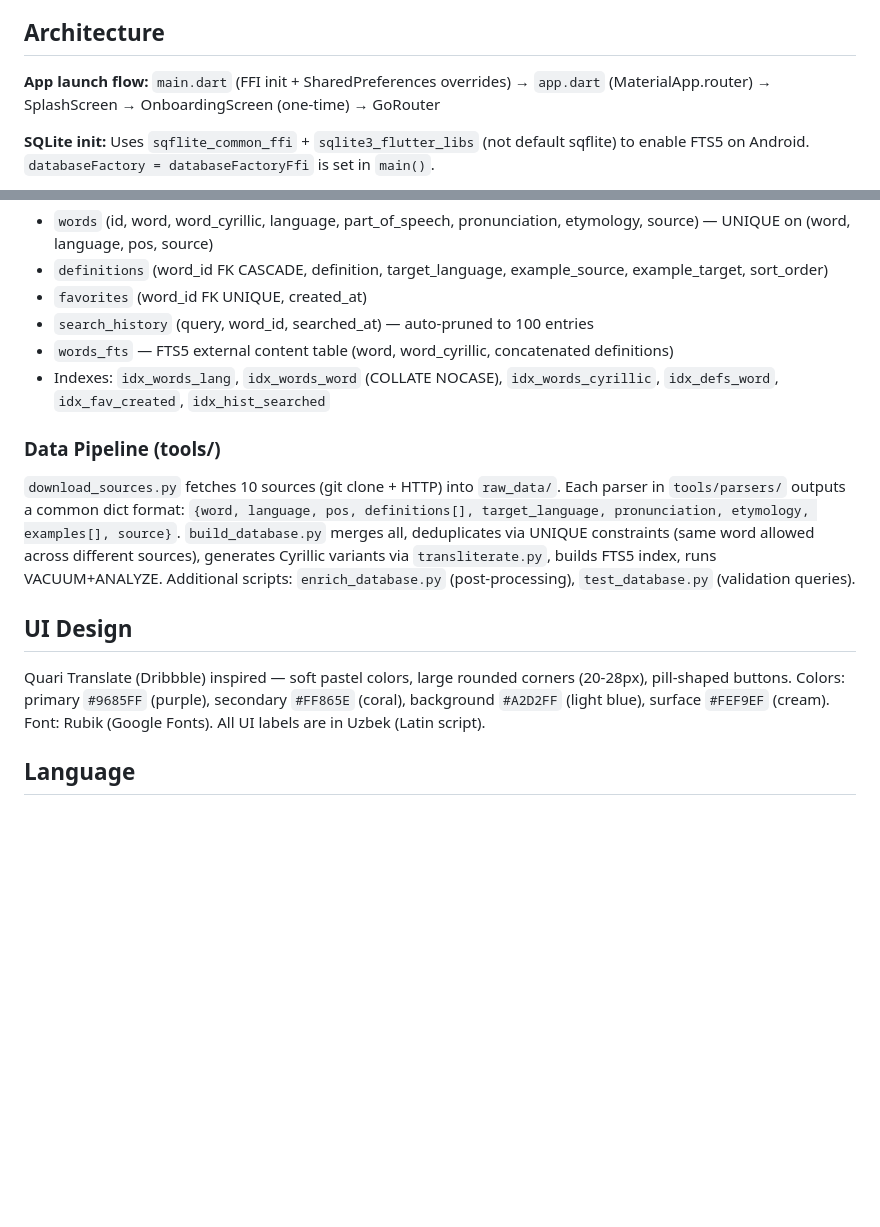
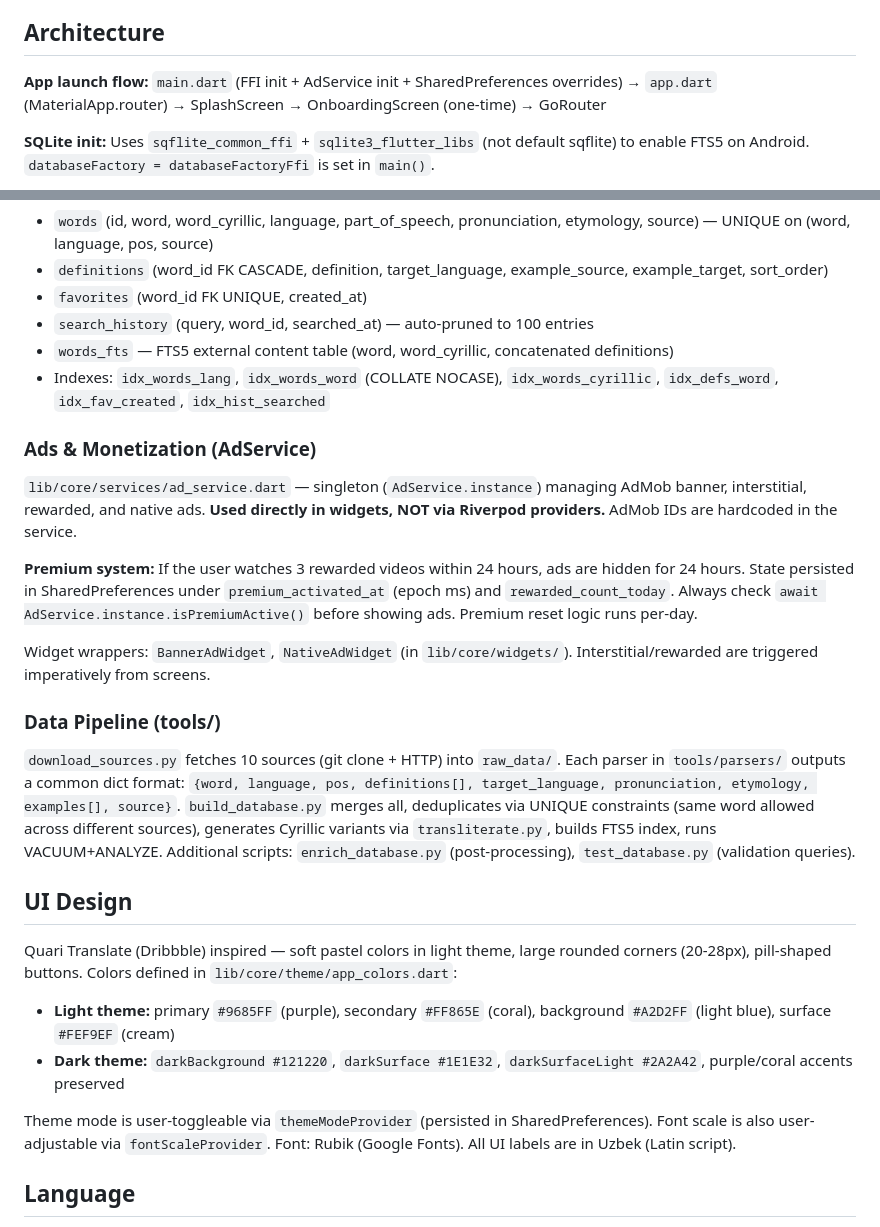
Before and after one commit to MuhammadMirrr/topsoz-app, a Markdown page: AGENTS.md, 2 parts joined by grey strips. Drawn GitHub-style; blank space fills up the shorter version.

Commit message:
docs: document AdService premium system and dark theme in CLAUDE.md/AGENTS.md

```diff
--- a/AGENTS.md
+++ b/AGENTS.md
@@ -30,7 +30,7 @@ cp saved_database/topsoz.db assets/db/topsoz.db
 
 ## Architecture
 
-**App launch flow:** `main.dart` (FFI init + SharedPreferences overrides) → `app.dart` (MaterialApp.router) → SplashScreen → OnboardingScreen (one-time) → GoRouter
+**App launch flow:** `main.dart` (FFI init + AdService init + SharedPreferences overrides) → `app.dart` (MaterialApp.router) → SplashScreen → OnboardingScreen (one-time) → GoRouter
 
 **SQLite init:** Uses `sqflite_common_ffi` + `sqlite3_flutter_libs` (not default sqflite) to enable FTS5 on Android. `databaseFactory = databaseFactoryFfi` is set in `main()`.
 
@@ -85,12 +85,23 @@ Word detail uses parent navigator (`_rootNavigatorKey`): `/word/:id` — overlay
 - `words_fts` — FTS5 external content table (word, word_cyrillic, concatenated definitions)
 - Indexes: `idx_words_lang`, `idx_words_word` (COLLATE NOCASE), `idx_words_cyrillic`, `idx_defs_word`, `idx_fav_created`, `idx_hist_searched`
 
+### Ads & Monetization (AdService)
+`lib/core/services/ad_service.dart` — singleton (`AdService.instance`) managing AdMob banner, interstitial, rewarded, and native ads. **Used directly in widgets, NOT via Riverpod providers.** AdMob IDs are hardcoded in the service.
+
+**Premium system:** If the user watches 3 rewarded videos within 24 hours, ads are hidden for 24 hours. State persisted in SharedPreferences under `premium_activated_at` (epoch ms) and `rewarded_count_today`. Always check `await AdService.instance.isPremiumActive()` before showing ads. Premium reset logic runs per-day.
+
+Widget wrappers: `BannerAdWidget`, `NativeAdWidget` (in `lib/core/widgets/`). Interstitial/rewarded are triggered imperatively from screens.
+
 ### Data Pipeline (tools/)
 `download_sources.py` fetches 10 sources (git clone + HTTP) into `raw_data/`. Each parser in `tools/parsers/` outputs a common dict format: `{word, language, pos, definitions[], target_language, pronunciation, etymology, examples[], source}`. `build_database.py` merges all, deduplicates via UNIQUE constraints (same word allowed across different sources), generates Cyrillic variants via `transliterate.py`, builds FTS5 index, runs VACUUM+ANALYZE. Additional scripts: `enrich_database.py` (post-processing), `test_database.py` (validation queries).
 
 ## UI Design
 
-Quari Translate (Dribbble) inspired — soft pastel colors, large rounded corners (20-28px), pill-shaped buttons. Colors: primary `#9685FF` (purple), secondary `#FF865E` (coral), background `#A2D2FF` (light blue), surface `#FEF9EF` (cream). Font: Rubik (Google Fonts). All UI labels are in Uzbek (Latin script).
+Quari Translate (Dribbble) inspired — soft pastel colors in light theme, large rounded corners (20-28px), pill-shaped buttons. Colors defined in `lib/core/theme/app_colors.dart`:
+- **Light theme:** primary `#9685FF` (purple), secondary `#FF865E` (coral), background `#A2D2FF` (light blue), surface `#FEF9EF` (cream)
+- **Dark theme:** `darkBackground #121220`, `darkSurface #1E1E32`, `darkSurfaceLight #2A2A42`, purple/coral accents preserved
+
+Theme mode is user-toggleable via `themeModeProvider` (persisted in SharedPreferences). Font scale is also user-adjustable via `fontScaleProvider`. Font: Rubik (Google Fonts). All UI labels are in Uzbek (Latin script).
 
 ## Language
 
```
Also changed, not shown: CLAUDE.md (+13 -2 lines).
